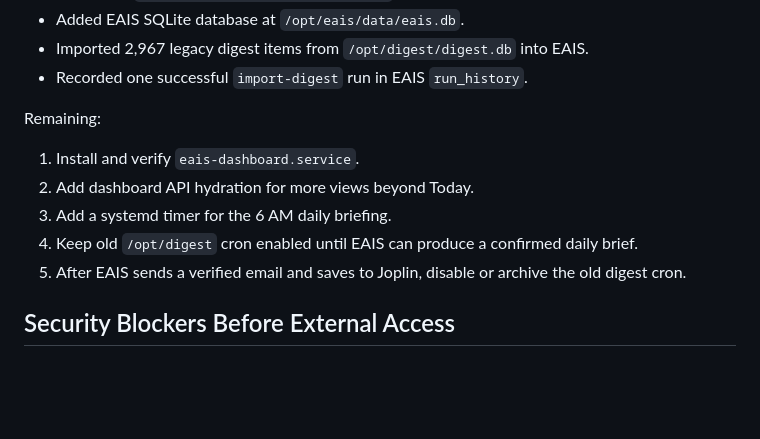
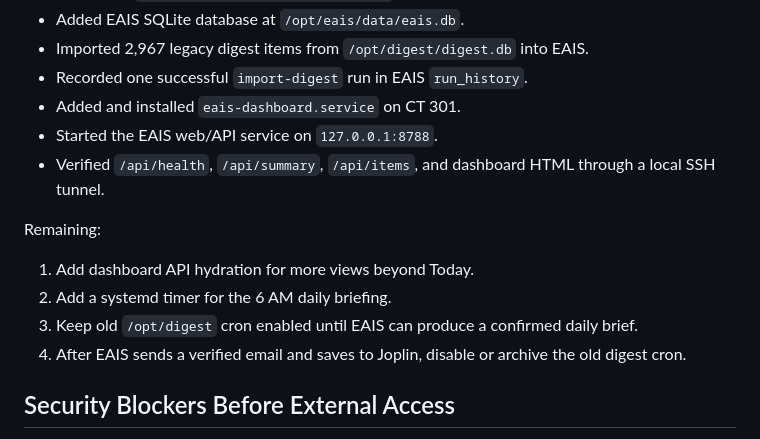
Before and after one commit to makeway4j/eais-dashboard, a Markdown page: docs/eais-start-readiness.md, the part around the change. GitHub-like rendering; blank space fills up the shorter version.

Commit message:
Record EAIS dashboard service start

```diff
--- a/docs/eais-start-readiness.md
+++ b/docs/eais-start-readiness.md
@@ -173,14 +173,16 @@ Completed:
 - Added EAIS SQLite database at `/opt/eais/data/eais.db`.
 - Imported 2,967 legacy digest items from `/opt/digest/digest.db` into EAIS.
 - Recorded one successful `import-digest` run in EAIS `run_history`.
+- Added and installed `eais-dashboard.service` on CT 301.
+- Started the EAIS web/API service on `127.0.0.1:8788`.
+- Verified `/api/health`, `/api/summary`, `/api/items`, and dashboard HTML through a local SSH tunnel.
 
 Remaining:
 
-1. Install and verify `eais-dashboard.service`.
-2. Add dashboard API hydration for more views beyond Today.
-3. Add a systemd timer for the 6 AM daily briefing.
-4. Keep old `/opt/digest` cron enabled until EAIS can produce a confirmed daily brief.
-5. After EAIS sends a verified email and saves to Joplin, disable or archive the old digest cron.
+1. Add dashboard API hydration for more views beyond Today.
+2. Add a systemd timer for the 6 AM daily briefing.
+3. Keep old `/opt/digest` cron enabled until EAIS can produce a confirmed daily brief.
+4. After EAIS sends a verified email and saves to Joplin, disable or archive the old digest cron.
 
 ## Security Blockers Before External Access
 
```
